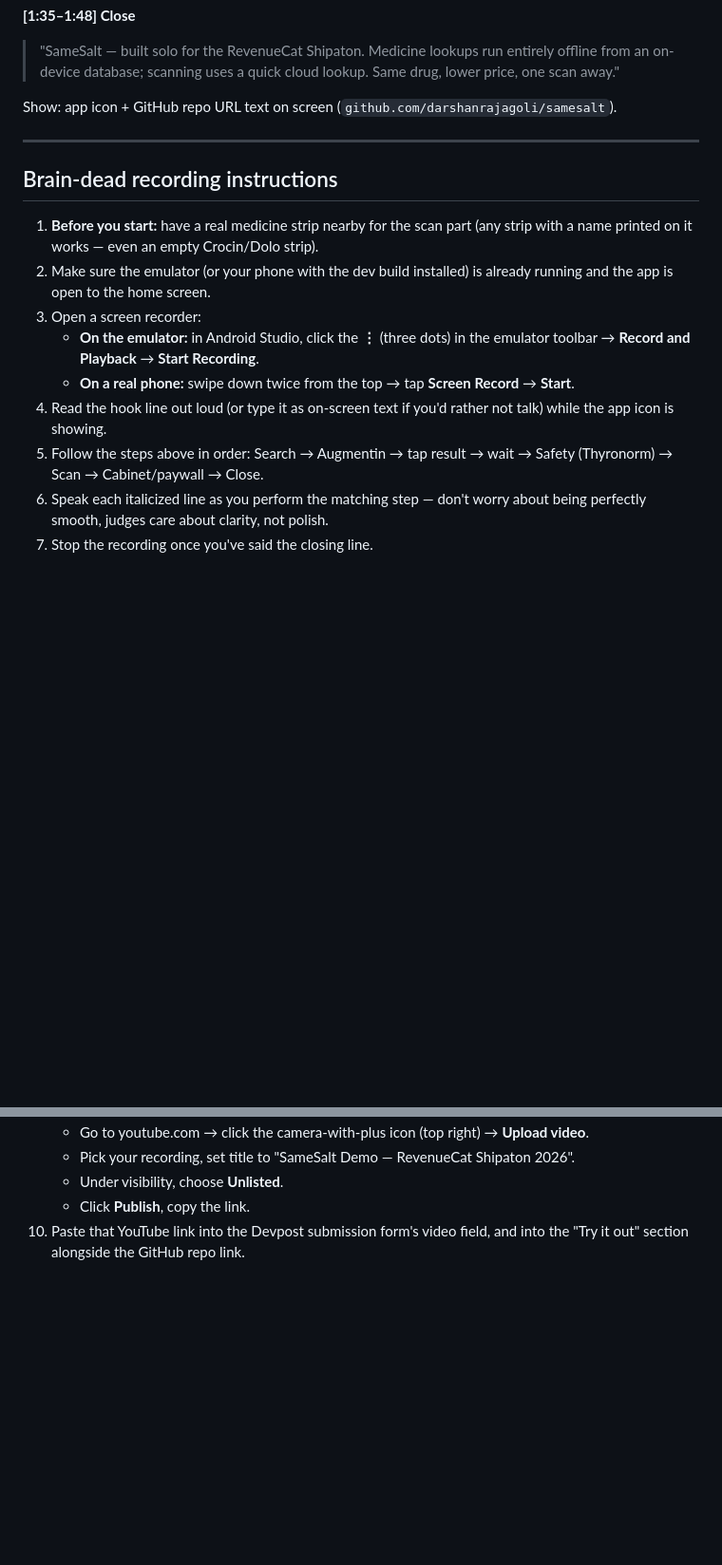
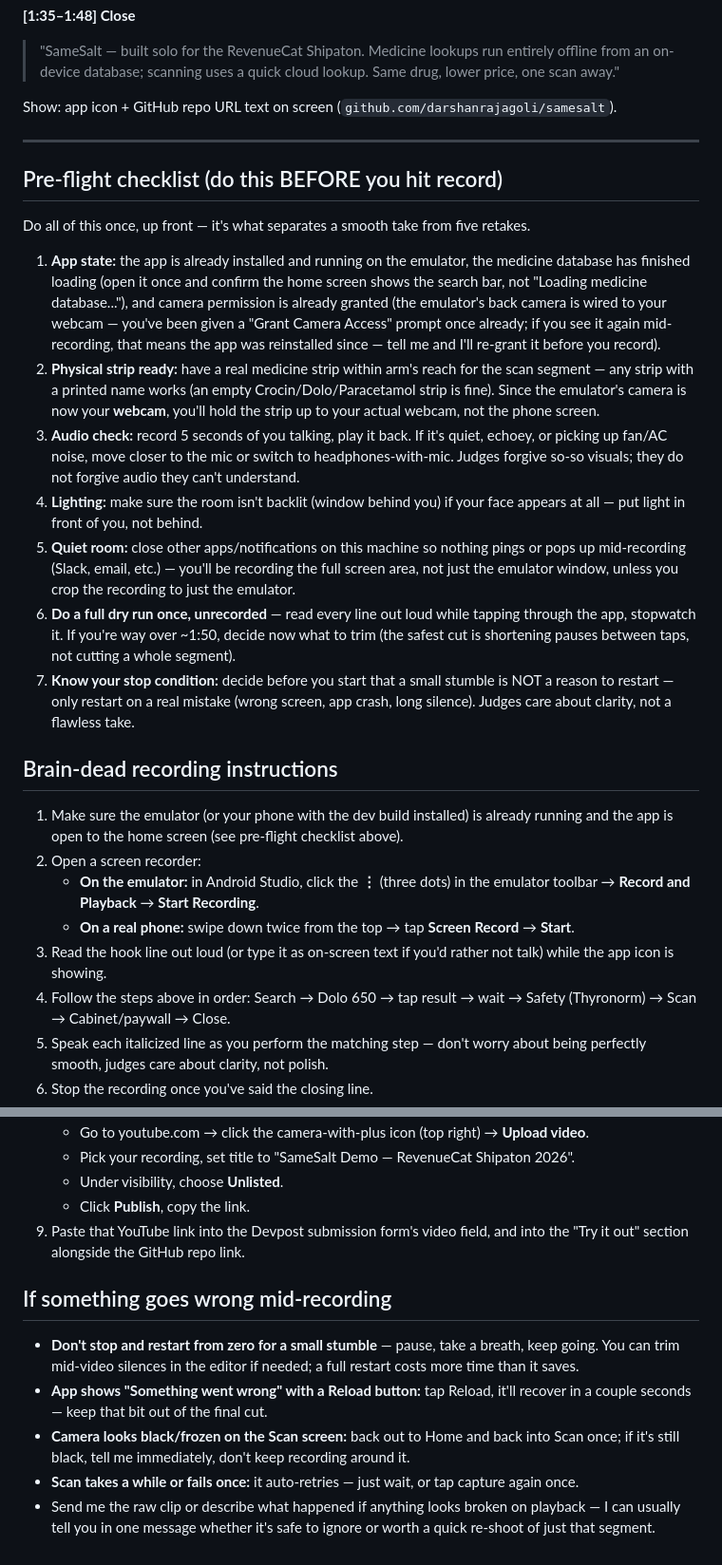
Before and after one commit to darshanrajagoli/samesalt, a Markdown page: DEMO_SCRIPT.md, 2 parts joined by grey strips. Shown at 95% size. Drawn GitHub-style; blank space fills up the shorter version.

Commit message:
docs: add pre-flight checklist and mid-recording troubleshooting to demo script
Fixes a leftover "Augmentin" reference from the earlier demo-medicine swap,
and adds concrete recording setup guidance (app/DB state check, audio and
lighting checks, dry run, stop-condition guidance) plus an in-the-moment
troubleshooting list, so recording goes in one take instead of several.

Co-Authored-By: Claude Sonnet 5 <noreply@anthropic.com>
Claude-Session: https://claude.ai/code/session_01Pb4kYhmgw5EkQ75rjFAnnu

```diff
--- a/DEMO_SCRIPT.md
+++ b/DEMO_SCRIPT.md
@@ -75,21 +75,55 @@ Show: app icon + GitHub repo URL text on screen
 
 ---
 
+## Pre-flight checklist (do this BEFORE you hit record)
+
+Do all of this once, up front — it's what separates a smooth take from five
+retakes.
+
+1. **App state:** the app is already installed and running on the emulator,
+   the medicine database has finished loading (open it once and confirm the
+   home screen shows the search bar, not "Loading medicine database..."),
+   and camera permission is already granted (the emulator's back camera is
+   wired to your webcam — you've been given a "Grant Camera Access" prompt
+   once already; if you see it again mid-recording, that means the app was
+   reinstalled since — tell me and I'll re-grant it before you record).
+2. **Physical strip ready:** have a real medicine strip within arm's reach
+   for the scan segment — any strip with a printed name works (an empty
+   Crocin/Dolo/Paracetamol strip is fine). Since the emulator's camera is
+   now your **webcam**, you'll hold the strip up to your actual webcam, not
+   the phone screen.
+3. **Audio check:** record 5 seconds of you talking, play it back. If it's
+   quiet, echoey, or picking up fan/AC noise, move closer to the mic or
+   switch to headphones-with-mic. Judges forgive so-so visuals; they do not
+   forgive audio they can't understand.
+4. **Lighting:** make sure the room isn't backlit (window behind you) if
+   your face appears at all — put light in front of you, not behind.
+5. **Quiet room:** close other apps/notifications on this machine so nothing
+   pings or pops up mid-recording (Slack, email, etc.) — you'll be
+   recording the full screen area, not just the emulator window, unless you
+   crop the recording to just the emulator.
+6. **Do a full dry run once, unrecorded** — read every line out loud while
+   tapping through the app, stopwatch it. If you're way over ~1:50, decide
+   now what to trim (the safest cut is shortening pauses between taps, not
+   cutting a whole segment).
+7. **Know your stop condition:** decide before you start that a small
+   stumble is NOT a reason to restart — only restart on a real mistake
+   (wrong screen, app crash, long silence). Judges care about clarity, not
+   a flawless take.
+
 ## Brain-dead recording instructions
 
-1. **Before you start:** have a real medicine strip nearby for the scan
-   part (any strip with a name printed on it works — even an empty
-   Crocin/Dolo strip).
-2. Make sure the emulator (or your phone with the dev build installed) is
-   already running and the app is open to the home screen.
-3. Open a screen recorder:
+1. Make sure the emulator (or your phone with the dev build installed) is
+   already running and the app is open to the home screen (see pre-flight
+   checklist above).
+2. Open a screen recorder:
    - **On the emulator:** in Android Studio, click the **⋮** (three dots) in
      the emulator toolbar → **Record and Playback** → **Start Recording**.
    - **On a real phone:** swipe down twice from the top → tap **Screen
      Record** → **Start**.
 4. Read the hook line out loud (or type it as on-screen text if you'd
    rather not talk) while the app icon is showing.
-5. Follow the steps above in order: Search → Augmentin → tap result → wait
+5. Follow the steps above in order: Search → Dolo 650 → tap result → wait
    → Safety (Thyronorm) → Scan → Cabinet/paywall → Close.
 6. Speak each italicized line as you perform the matching step — don't
    worry about being perfectly smooth, judges care about clarity, not
@@ -108,3 +142,19 @@ Show: app icon + GitHub repo URL text on screen
    - Click **Publish**, copy the link.
 10. Paste that YouTube link into the Devpost submission form's video field,
     and into the "Try it out" section alongside the GitHub repo link.
+
+## If something goes wrong mid-recording
+
+- **Don't stop and restart from zero for a small stumble** — pause, take a
+  breath, keep going. You can trim mid-video silences in the editor if
+  needed; a full restart costs more time than it saves.
+- **App shows "Something went wrong" with a Reload button:** tap Reload,
+  it'll recover in a couple seconds — keep that bit out of the final cut.
+- **Camera looks black/frozen on the Scan screen:** back out to Home and
+  back into Scan once; if it's still black, tell me immediately, don't
+  keep recording around it.
+- **Scan takes a while or fails once:** it auto-retries — just wait, or
+  tap capture again once.
+- Send me the raw clip or describe what happened if anything looks broken
+  on playback — I can usually tell you in one message whether it's safe to
+  ignore or worth a quick re-shoot of just that segment.
```
